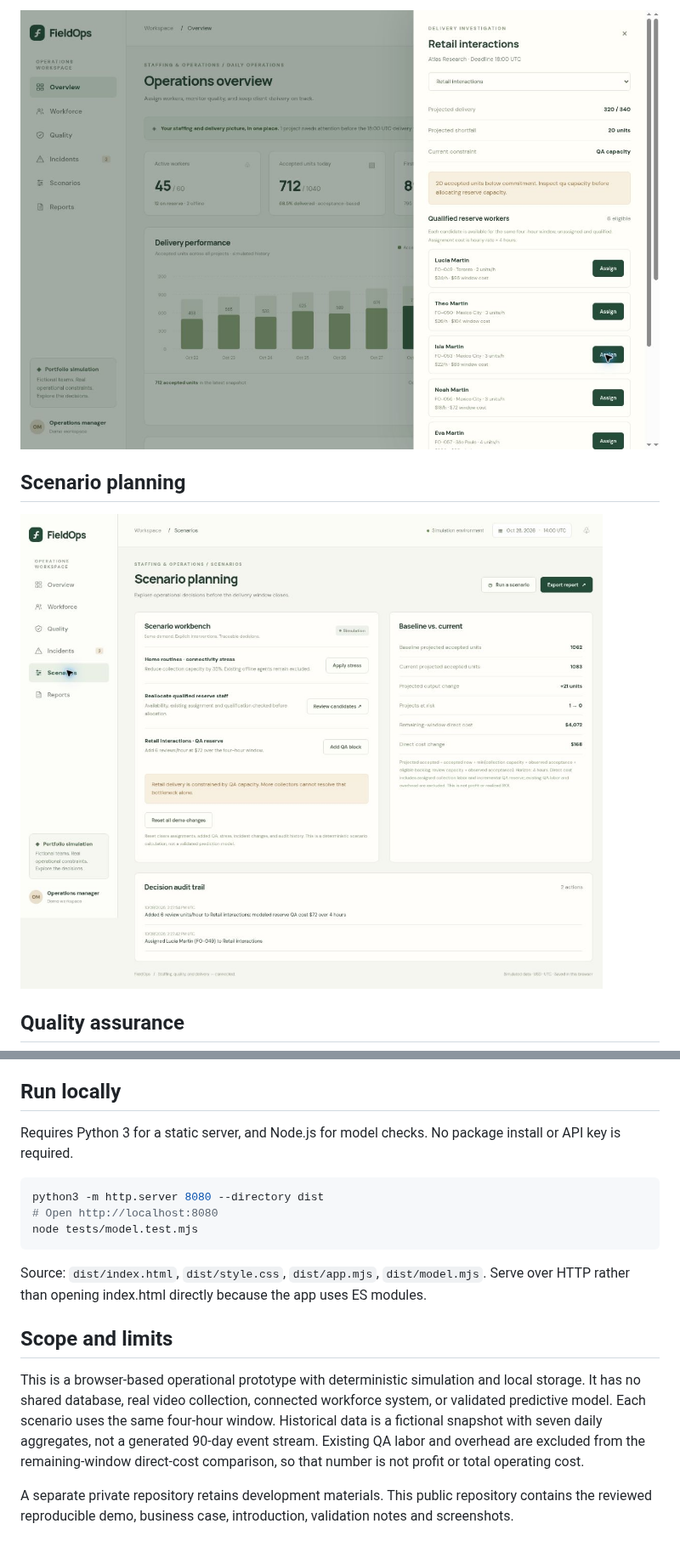
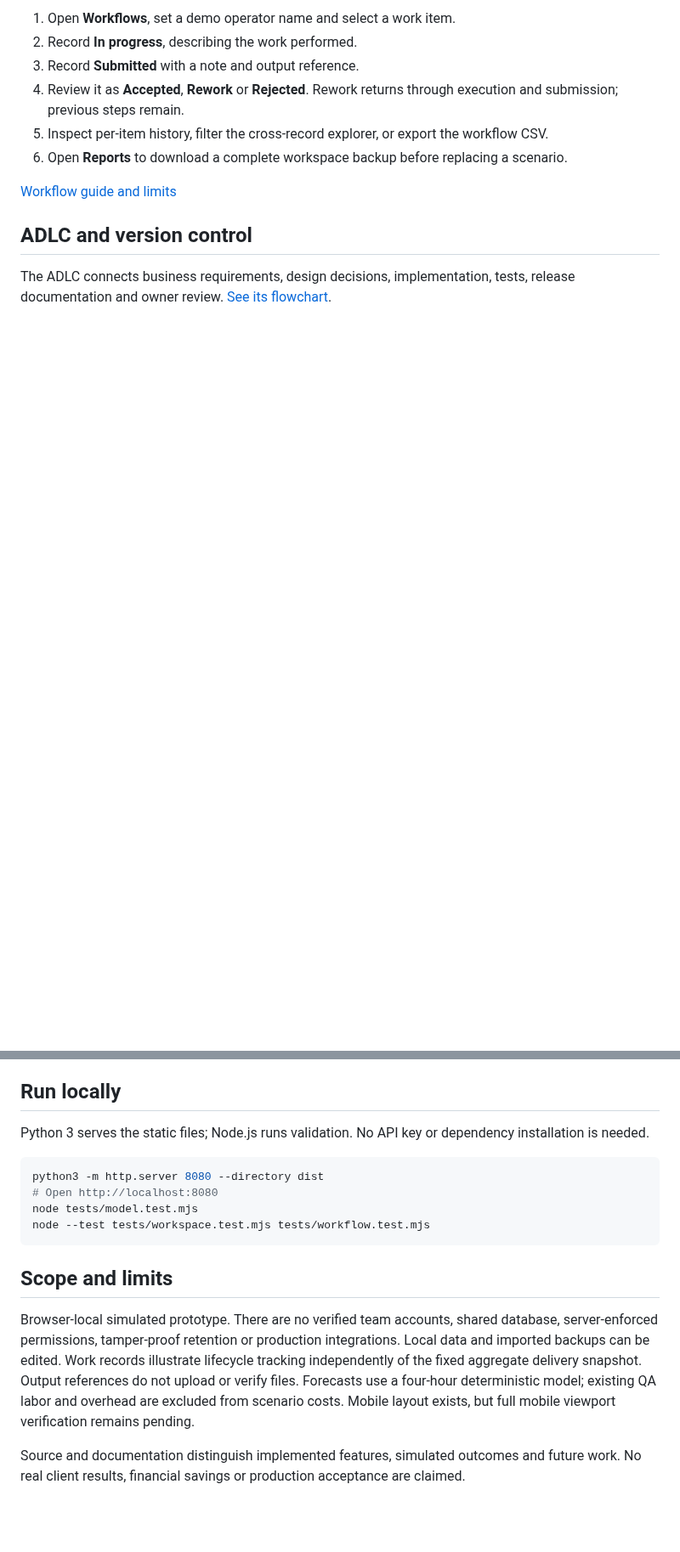
Before and after one commit to enzosafadi/FieldOps, a Markdown page: README.md, 2 parts joined by grey strips. Shown at 85% size. Rendered like a GitHub page; blank space fills up the shorter version.

````diff
--- a/README.md
+++ b/README.md
@@ -50,9 +48,14 @@ These are deterministic simulation results, not realized savings or measured cli
 
-![Delivery investigation showing the QA constraint and qualified reserve candidates](docs/screenshots/Investigation.jpg)
+1. Open **Workflows**, set a demo operator name and select a work item.
+2. Record **In progress**, describing the work performed.
+3. Record **Submitted** with a note and output reference.
+4. Review it as **Accepted**, **Rework** or **Rejected**. Rework returns through execution and submission; previous steps remain.
+5. Inspect per-item history, filter the cross-record explorer, or export the workflow CSV.
+6. Open **Reports** to download a complete workspace backup before replacing a scenario.
 
-## Scenario planning
+[Workflow guide and limits](docs/WORKFLOW-HISTORY.md)
 
-![Baseline versus intervention comparison, costs and audit trail](docs/screenshots/Scenarios.jpg)
+## ADLC and version control
 
-## Quality assurance
+The ADLC connects business requirements, design decisions, implementation, tests, release documentation and owner review. [See its flowchart](docs/FLOWCHARTS.md#adlc--ai-development-lifecycle).
 
@@ -81,18 +63,17 @@ These are deterministic simulation results, not realized savings or measured cli
 
 ## Run locally
 
-Requires Python 3 for a static server, and Node.js for model checks. No package install or API key is required.
+Python 3 serves the static files; Node.js runs validation. No API key or dependency installation is needed.
 
 ```bash
 python3 -m http.server 8080 --directory dist
 # Open http://localhost:8080
 node tests/model.test.mjs
+node --test tests/workspace.test.mjs tests/workflow.test.mjs
 ```
-
-Source: `dist/index.html`, `dist/style.css`, `dist/app.mjs`, `dist/model.mjs`. Serve over HTTP rather than opening index.html directly because the app uses ES modules.
 
 ## Scope and limits
 
-This is a browser-based operational prototype with deterministic simulation and local storage. It has no shared database, real video collection, connected workforce system, or validated predictive model. Each scenario uses the same four-hour window. Historical data is a fictional snapshot with seven daily aggregates, not a generated 90-day event stream. Existing QA labor and overhead are excluded from the remaining-window direct-cost comparison, so that number is not profit or total operating cost.
+Browser-local simulated prototype. There are no verified team accounts, shared database, server-enforced permissions, tamper-proof retention or production integrations. Local data and imported backups can be edited. Work records illustrate lifecycle tracking independently of the fixed aggregate delivery snapshot. Output references do not upload or verify files. Forecasts use a four-hour deterministic model; existing QA labor and overhead are excluded from scenario costs. Mobile layout exists, but full mobile viewport verification remains pending.
 
-A separate private repository retains development materials. This public repository contains the reviewed reproducible demo, business case, introduction, validation notes and screenshots.
+Source and documentation distinguish implemented features, simulated outcomes and future work. No real client results, financial savings or production acceptance are claimed.
````
Also changed, not shown: other parts of README.md (+28 -51 lines), CHANGELOG.md (+2 -0 lines), docs/ADLC.md (+20 -0 lines), docs/FLOWCHARTS.md (added, +35 -0 lines), docs/SCREENSHOTS.md (added, +25 -0 lines), docs/screenshots/v1.1.0/SS1_FieldOps_v1_1_0_Overview.jpg (added), docs/screenshots/v1.1.0/SS2_FieldOps_v1_1_0_Workflow_History.jpg (added), docs/screenshots/v1.1.0/SS3_FieldOps_v1_1_0_Scenario_Comparison.jpg (added).
